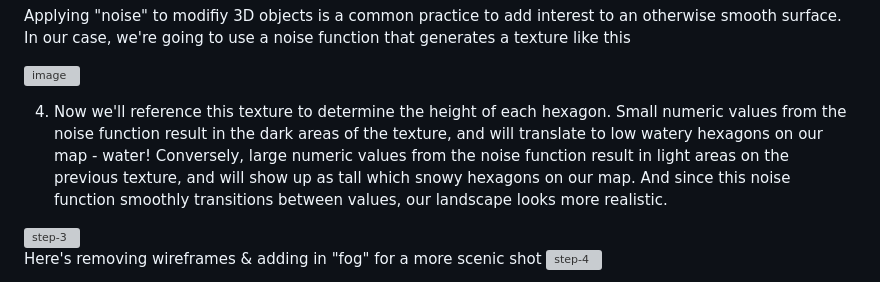
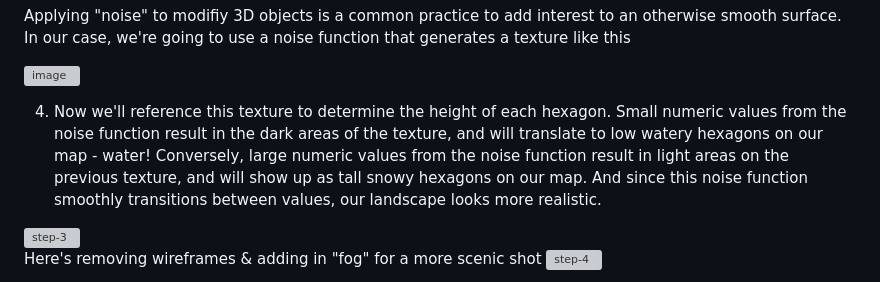
Before and after one commit to stuffmattdoes/web-hexmap-generator, a Markdown page: readme.md, the part around the change. Rendered like a GitHub page; grey boxes are pictures that could not be loaded.

```diff
--- a/readme.md
+++ b/readme.md
@@ -44,7 +44,7 @@ Applying "noise" to modifiy 3D objects is a common practice to add interest to a
 
 ![image](https://github.com/user-attachments/assets/c225ff76-5efb-4a07-8d4f-b55ad886722d)
 
-4. Now we'll reference this texture to determine the height of each hexagon. Small numeric values from the noise function result in the dark areas of the texture, and will translate to low watery hexagons on our map - water! Conversely, large numeric values from the noise function result in light areas on the previous texture, and will show up as tall which snowy hexagons on our map. And since this noise function smoothly transitions between values, our landscape looks more realistic.
+4. Now we'll reference this texture to determine the height of each hexagon. Small numeric values from the noise function result in the dark areas of the texture, and will translate to low watery hexagons on our map - water! Conversely, large numeric values from the noise function result in light areas on the previous texture, and will show up as tall snowy hexagons on our map. And since this noise function smoothly transitions between values, our landscape looks more realistic.
 <img width="974" alt="step-3" src="https://github.com/stuffmattdoes/web-hexmap-generator/blob/master/screenshots/cover-image-02.png">
 
 Here's removing wireframes & adding in "fog" for a more scenic shot
```
